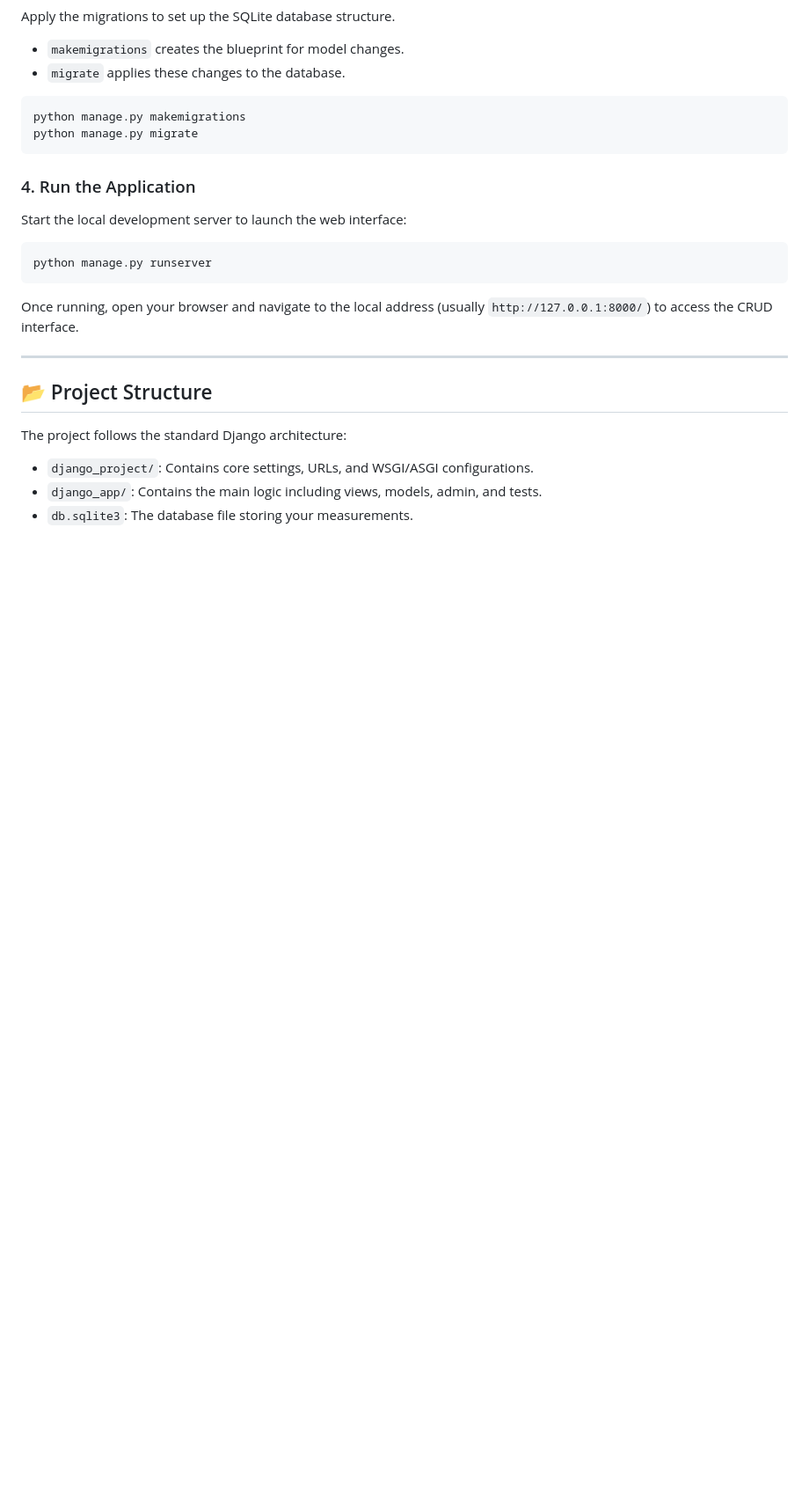
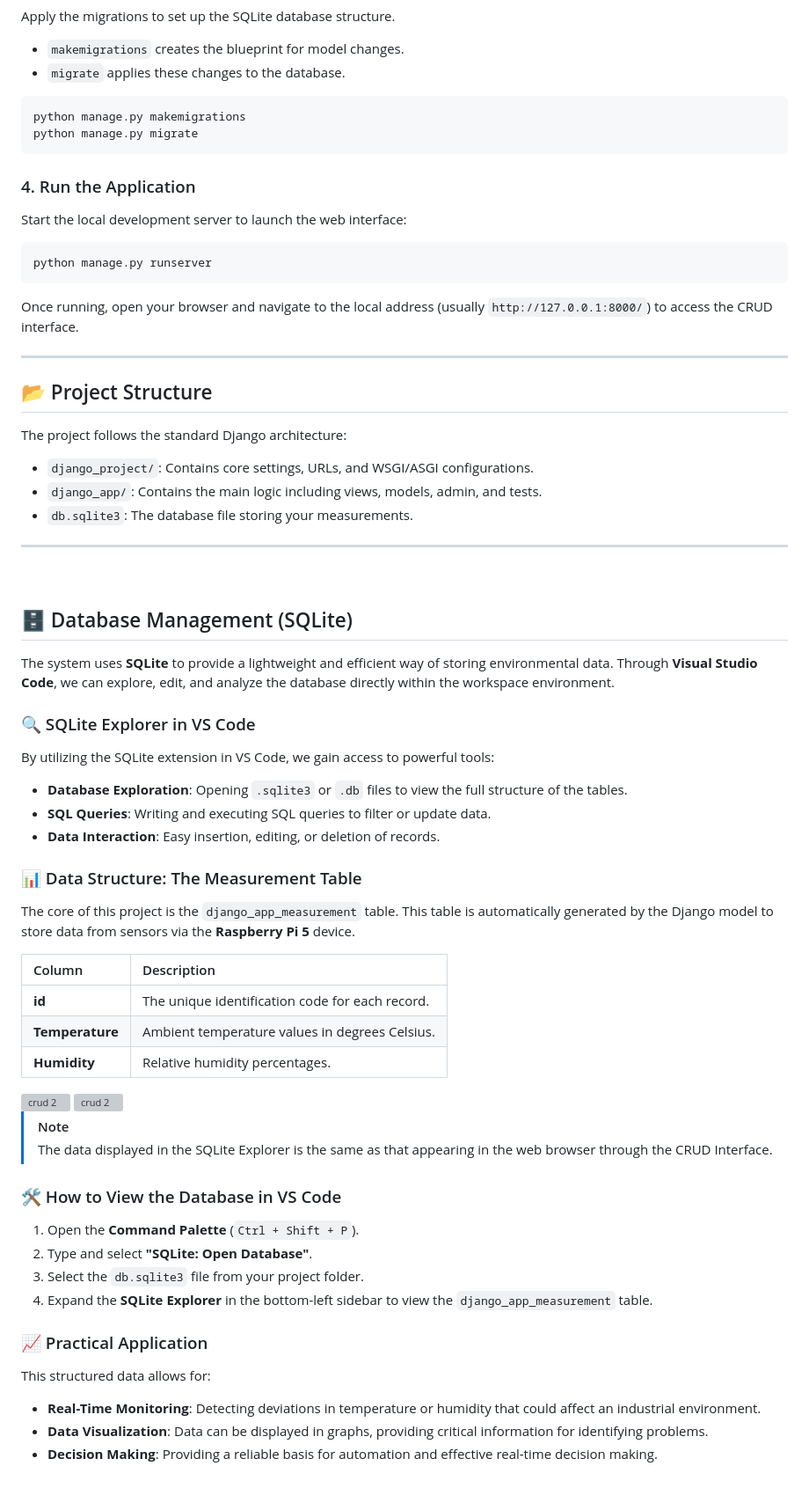
Before and after one commit to Thanos01skg/CRUD-Interface, a Markdown page: README.md, the part around the change. Shown at 88% size. Rendered like a GitHub page; blank space fills up the shorter version; grey boxes are pictures that could not be loaded.

```diff
--- a/README.md
+++ b/README.md
@@ -96,3 +96,47 @@ The project follows the standard Django architecture:
 * `django_project/`: Contains core settings, URLs, and WSGI/ASGI configurations.
 * `django_app/`: Contains the main logic including views, models, admin, and tests.
 * `db.sqlite3`: The database file storing your measurements.
+
+---
+&nbsp;
+
+## 🗄️ Database Management (SQLite)
+
+The system uses **SQLite** to provide a lightweight and efficient way of storing environmental data. Through **Visual Studio Code**, we can explore, edit, and analyze the database directly within the workspace environment.
+
+### 🔍 SQLite Explorer in VS Code
+By utilizing the SQLite extension in VS Code, we gain access to powerful tools:
+
+* **Database Exploration**: Opening `.sqlite3` or `.db` files to view the full structure of the tables.
+* **SQL Queries**: Writing and executing SQL queries to filter or update data.
+* **Data Interaction**: Easy insertion, editing, or deletion of records.
+
+### 📊 Data Structure: The Measurement Table
+The core of this project is the `django_app_measurement` table. This table is automatically generated by the Django model to store data from sensors via the **Raspberry Pi 5** device.
+
+| Column | Description |
+| :--- | :--- |
+| **id** | The unique identification code for each record. |
+| **Temperature** | Ambient temperature values in degrees Celsius. |
+| **Humidity** | Relative humidity percentages. |
+
+
+<img width="214" height="330" alt="crud 2" src="https://github.com/user-attachments/assets/43f573b7-c53a-4477-af23-45eccb5ed919" />
+<img width="214" height="330" alt="crud 2" src="https://github.com/user-attachments/assets/c19b306a-dd32-44ea-908e-83c21c842440" />
+
+
+> [!NOTE]
+> The data displayed in the SQLite Explorer is the same as that appearing in the web browser through the CRUD Interface.
+
+### 🛠️ How to View the Database in VS Code
+1. Open the **Command Palette** (`Ctrl + Shift + P`).
+2. Type and select **"SQLite: Open Database"**.
+3. Select the `db.sqlite3` file from your project folder.
+4. Expand the **SQLite Explorer** in the bottom-left sidebar to view the `django_app_measurement` table.
+
+### 📈 Practical Application
+This structured data allows for:
+
+* **Real-Time Monitoring**: Detecting deviations in temperature or humidity that could affect an industrial environment.
+* **Data Visualization**: Data can be displayed in graphs, providing critical information for identifying problems.
+* **Decision Making**: Providing a reliable basis for automation and effective real-time decision making.
```
